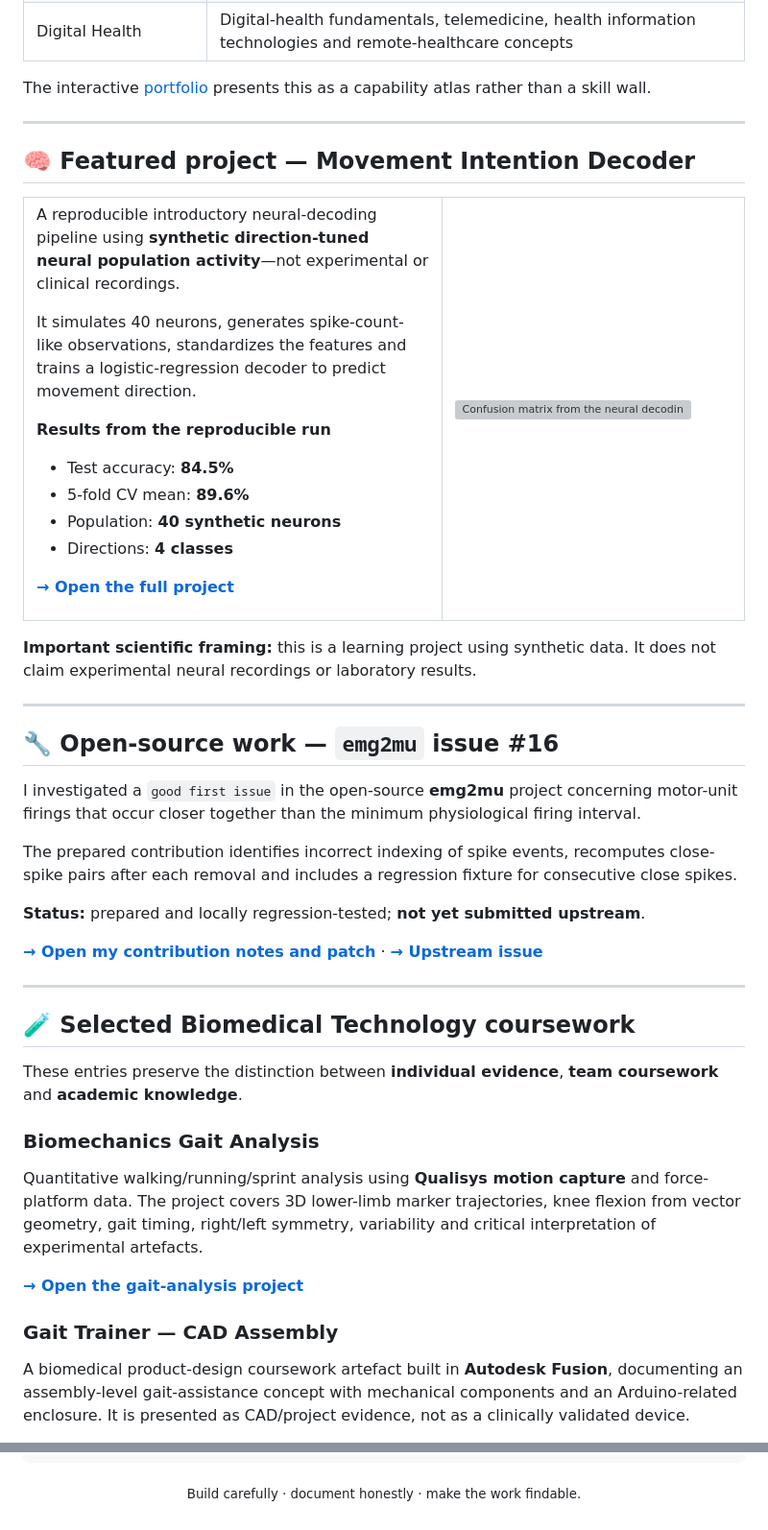
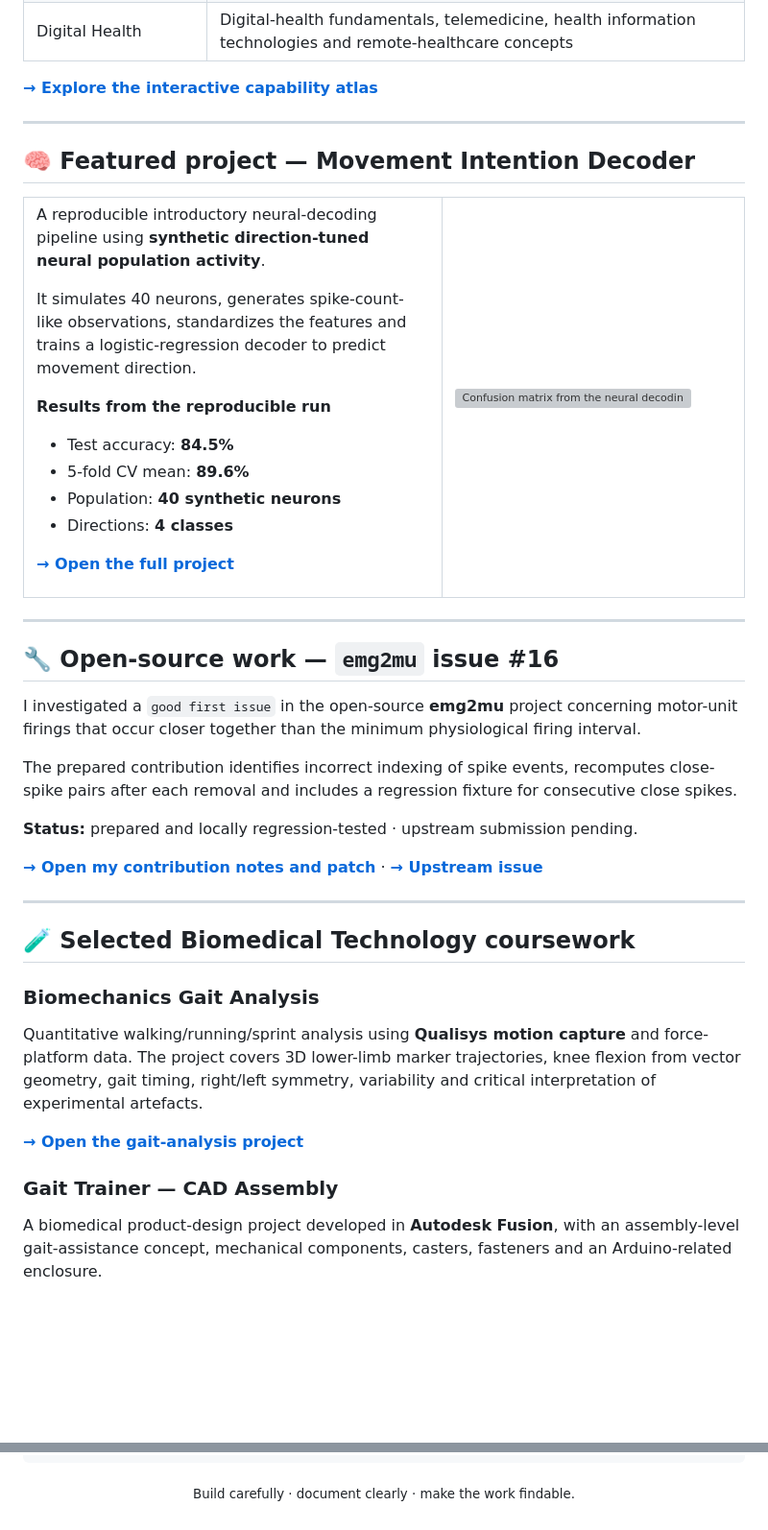
Before and after one commit to dianaalves397/diana-neurotech-portfolio, a Markdown page: README.md, 2 parts joined by grey strips. Shown at 96% size. Rendered like a GitHub page; blank space fills up the shorter version; grey boxes are pictures that could not be loaded.

Commit message:
docs: make portfolio copy direct and professional

````diff
--- a/README.md
+++ b/README.md
@@ -75,7 +73,7 @@ These are competencies studied and applied in the multidisciplinary **Biomedical
 | Medical Product Development | Needs, requirements and specifications; concept generation and selection, product architecture, prototyping, technical drawing, CAD/3D-modelling fundamentals and prosthesis, orthosis, implant and rehabilitation-device design contexts |
 | Digital Health | Digital-health fundamentals, telemedicine, health information technologies and remote-healthcare concepts |
 
-The interactive [portfolio](https://diana-neurotech-portfolio.vercel.app#capabilities) presents this as a capability atlas rather than a skill wall.
+[**→ Explore the interactive capability atlas**](https://diana-neurotech-portfolio.vercel.app#capabilities)
 
 ---
 
@@ -85,7 +83,7 @@ The interactive [portfolio](https://diana-neurotech-portfolio.vercel.app#capabil
 <tr>
 <td width="58%" valign="top">
 
-A reproducible introductory neural-decoding pipeline using **synthetic direction-tuned neural population activity**—not experimental or clinical recordings.
+A reproducible introductory neural-decoding pipeline using **synthetic direction-tuned neural population activity**.
 
 It simulates 40 neurons, generates spike-count-like observations, standardizes the features and trains a logistic-regression decoder to predict movement direction.
 
@@ -107,8 +105,6 @@ It simulates 40 neurons, generates spike-count-like observations, standardizes t
 </tr>
 </table>
 
-**Important scientific framing:** this is a learning project using synthetic data. It does not claim experimental neural recordings or laboratory results.
-
 ---
 
 ## 🔧 Open-source work — `emg2mu` issue #16
@@ -117,15 +113,13 @@ I investigated a `good first issue` in the open-source **emg2mu** project concer
 
 The prepared contribution identifies incorrect indexing of spike events, recomputes close-spike pairs after each removal and includes a regression fixture for consecutive close spikes.
 
-**Status:** prepared and locally regression-tested; **not yet submitted upstream**.
+**Status:** prepared and locally regression-tested · upstream submission pending.
 
 [**→ Open my contribution notes and patch**](projects/emg2mu-issue-16) · [**→ Upstream issue**](https://github.com/neuromechanist/emg2mu/issues/16)
 
 ---
 
 ## 🧪 Selected Biomedical Technology coursework
-
-These entries preserve the distinction between **individual evidence**, **team coursework** and **academic knowledge**.
 
 ### Biomechanics Gait Analysis
 
@@ -135,5 +129,5 @@ Quantitative walking/running/sprint analysis using **Qualisys motion capture** a
 
 ### Gait Trainer — CAD Assembly
 
-A biomedical product-design coursework artefact built in **Autodesk Fusion**, documenting an assembly-level gait-assistance concept with mechanical components and an Arduino-related enclosure. It is presented as CAD/project evidence, not as a clinically validated device.
+A biomedical product-design project developed in **Autodesk Fusion**, with an assembly-level gait-assistance concept, mechanical components, casters, fasteners and an Arduino-related enclosure.
 
@@ -190,4 +184,4 @@ Public neural datasets + stronger ML baselines
 Neurotechnology + biomedical innovation
 ```
 
-<p align="center"><sub>Build carefully · document honestly · make the work findable.</sub></p>
+<p align="center"><sub>Build carefully · document clearly · make the work findable.</sub></p>
````
Also changed, not shown: other parts of README.md (+10 -12 lines).
